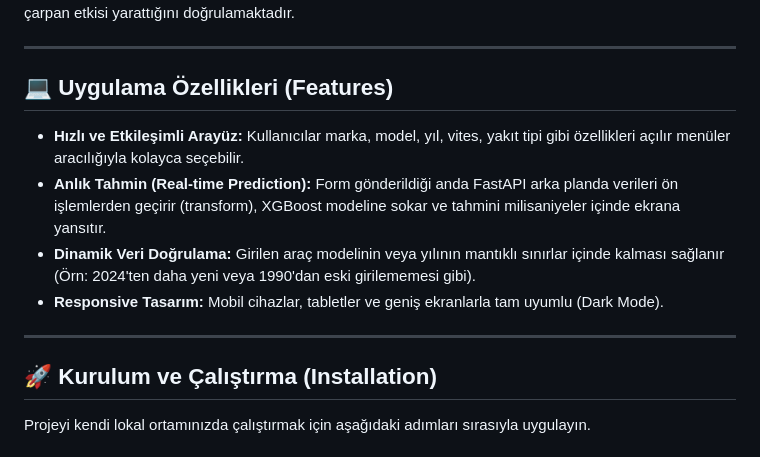
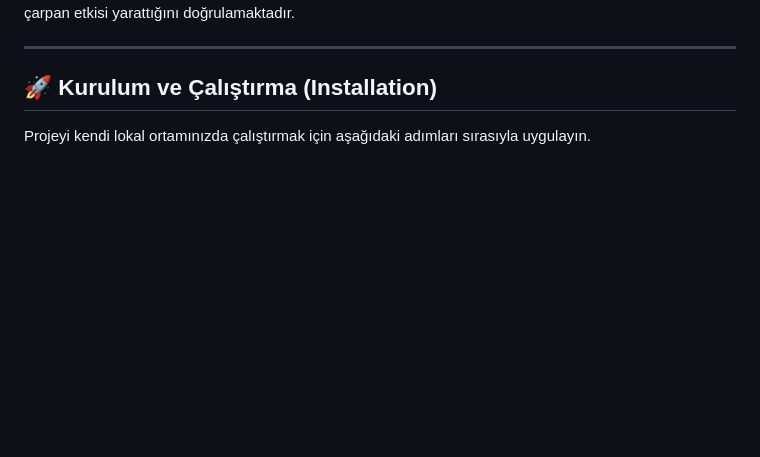
Before and after one commit to TolgaTopaloglu/Car_Price_Predictor, a Markdown page: README.md, the part around one of its changes. GitHub-like rendering; blank space fills up the shorter version.

```diff
--- a/README.md
+++ b/README.md
@@ -69,13 +73,4 @@ Modelin bir aracın fiyatını belirlerken en çok hangi özelliklere dikkat ett
 Bu veriler, lüks segment araçların marka ve model verilerinin, standart özelliklerin ötesinde fiyatta büyük çarpan etkisi yarattığını doğrulamaktadır.
-
----
-
-## 💻 Uygulama Özellikleri (Features)
-
-- **Hızlı ve Etkileşimli Arayüz:** Kullanıcılar marka, model, yıl, vites, yakıt tipi gibi özellikleri açılır menüler aracılığıyla kolayca seçebilir.
-- **Anlık Tahmin (Real-time Prediction):** Form gönderildiği anda FastAPI arka planda verileri ön işlemlerden geçirir (transform), XGBoost modeline sokar ve tahmini milisaniyeler içinde ekrana yansıtır.
-- **Dinamik Veri Doğrulama:** Girilen araç modelinin veya yılının mantıklı sınırlar içinde kalması sağlanır (Örn: 2024'ten daha yeni veya 1990'dan eski girilememesi gibi).
-- **Responsive Tasarım:** Mobil cihazlar, tabletler ve geniş ekranlarla tam uyumlu (Dark Mode).
 
 ---
 
```
Also changed, not shown: other parts of README.md (+5 -3 lines).
